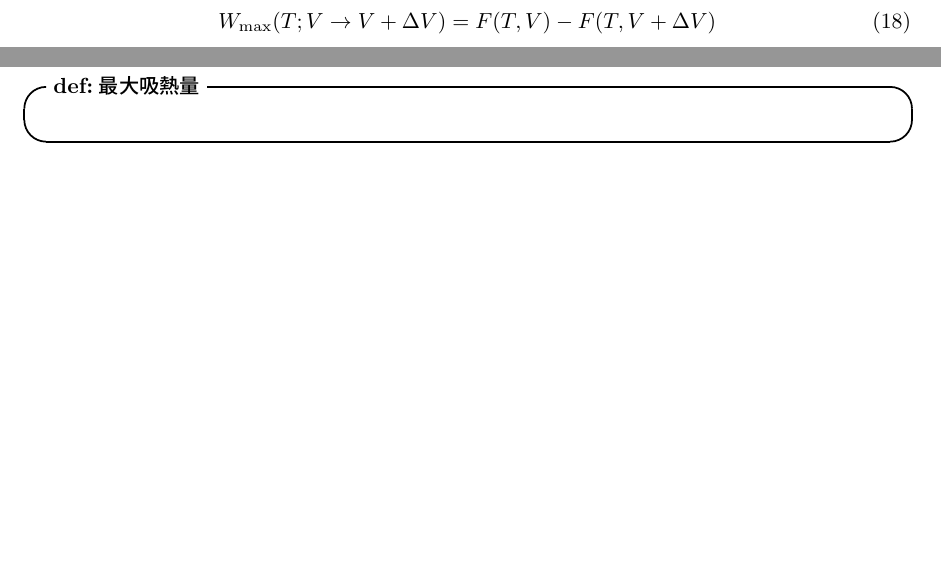
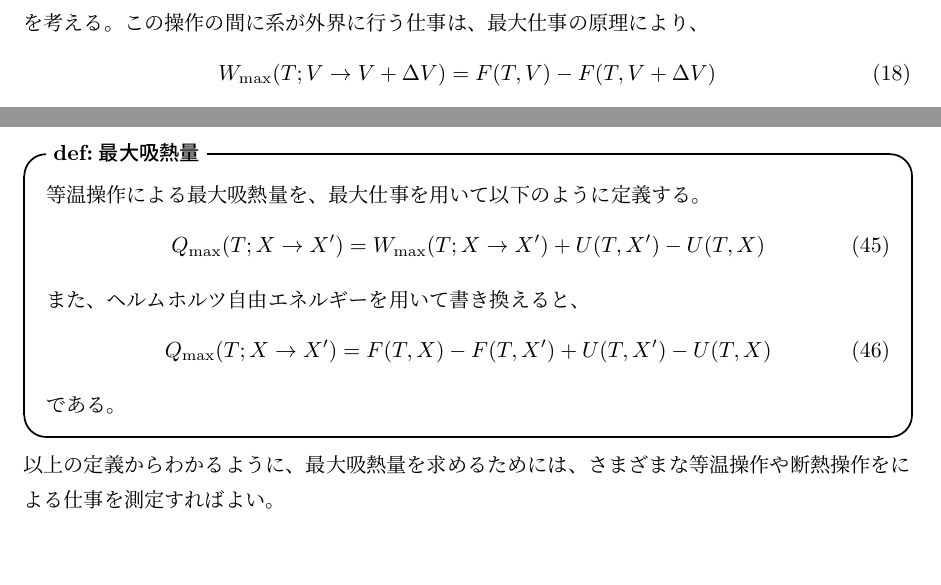
Before and after one commit to gamiphys/note, a LaTeX document (TasakiThermodynamics/TasakiNote.tex): two parts of pages 8 and 13 of 13 before the commit and two parts of pages 8 and 14 of 14 after it, joined at a grey line, cut at the place of the change, the shorter picture padded with empty space. Compiled offline with pLaTeX and dvipdfmx.

Commit message:
内部エネルギーの性質を修正

```diff
--- a/TasakiThermodynamics/TasakiNote.tex
+++ b/TasakiThermodynamics/TasakiNote.tex
@@ -430,8 +430,16 @@ Kelvinの原理より、
 \end{itembox}
 
 \begin{itembox}[l]{\textbf{def:最大吸熱量}}
-
-
+    等温操作による最大吸熱量を、最大仕事を用いて以下のように定義する。
+    \begin{equation}
+        Q_{\text{max}}(T;X\rightarrow X') =   W_{\text{max}}(T;X\rightarrow X') + U(T,X') - U(T,X)
+    \end{equation}
+    また、ヘルムホルツ自由エネルギーを用いて書き換えると、
+    \begin{equation}
+        Q_{\text{max}}(T;X\rightarrow X') = F(T,X) - F(T,X')+U(T,X') - U(T,X)
+    \end{equation}
+    である。
 \end{itembox}
+以上の定義からわかるように、最大吸熱量を求めるためには、さまざまな等温操作や断熱操作をによる仕事を測定すればよい。\\
 
 \end{document}
```
Also changed, not shown: TasakiThermodynamics/TasakiNote.pdf, TasakiThermodynamics/TasakiNote.tex (4 more changed lines), 5 other files.
